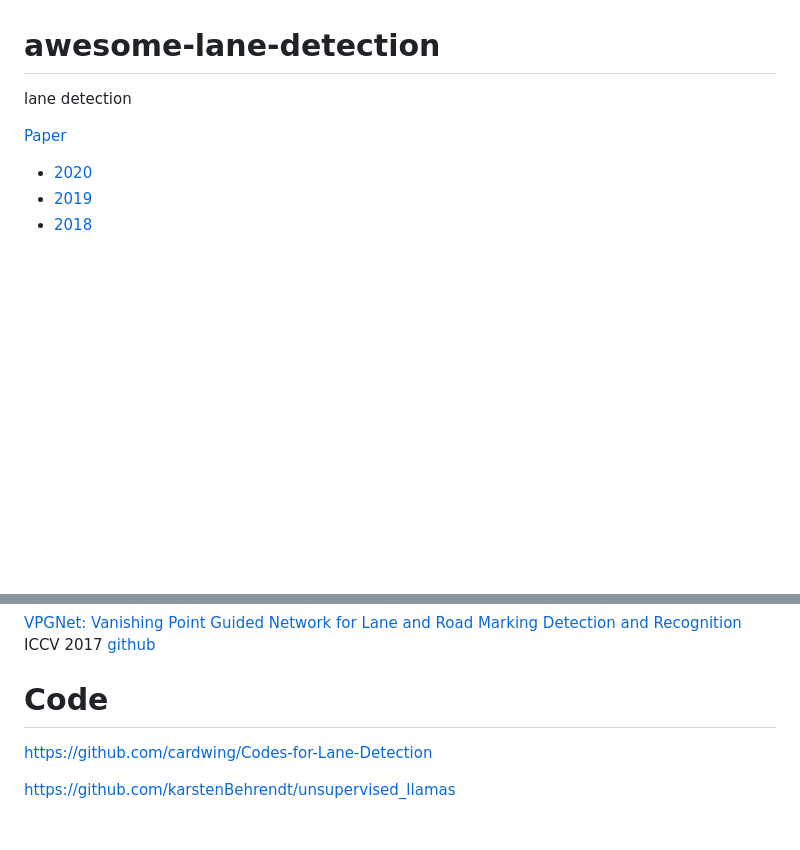
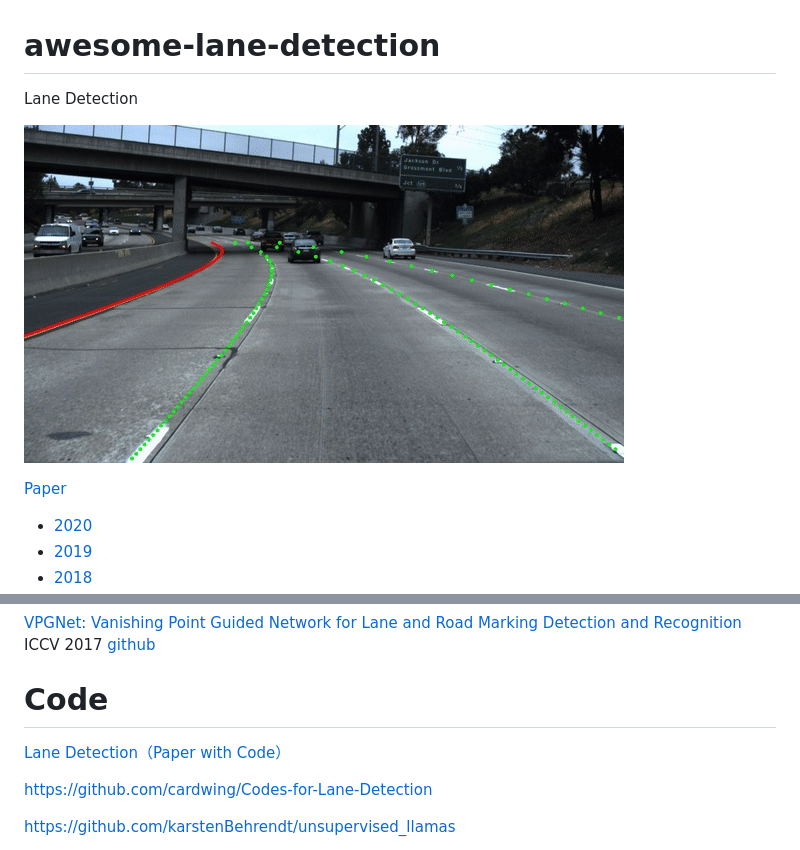
Before and after one commit to amusi/awesome-lane-detection, a Markdown page: README.md, 2 parts joined by grey strips. GitHub-like rendering; pictures changed too: img/Lane_Detection_Demo.jpg (added); blank space fills up the shorter version.

```diff
--- a/README.md
+++ b/README.md
@@ -1,5 +1,7 @@
 # awesome-lane-detection
-lane detection
+Lane Detection
+
+![](img/Lane_Detection_Demo.jpg)
 
 [Paper](#Paper)
 
@@ -84,6 +86,8 @@ lane detection
 
 # Code
 
+[Lane Detection（Paper with Code）](https://paperswithcode.com/task/lane-detection)
+
 <https://github.com/cardwing/Codes-for-Lane-Detection>
 
 <https://github.com/karstenBehrendt/unsupervised_llamas>
```
Also changed, not shown: other parts of README.md (+7 -1 lines).
